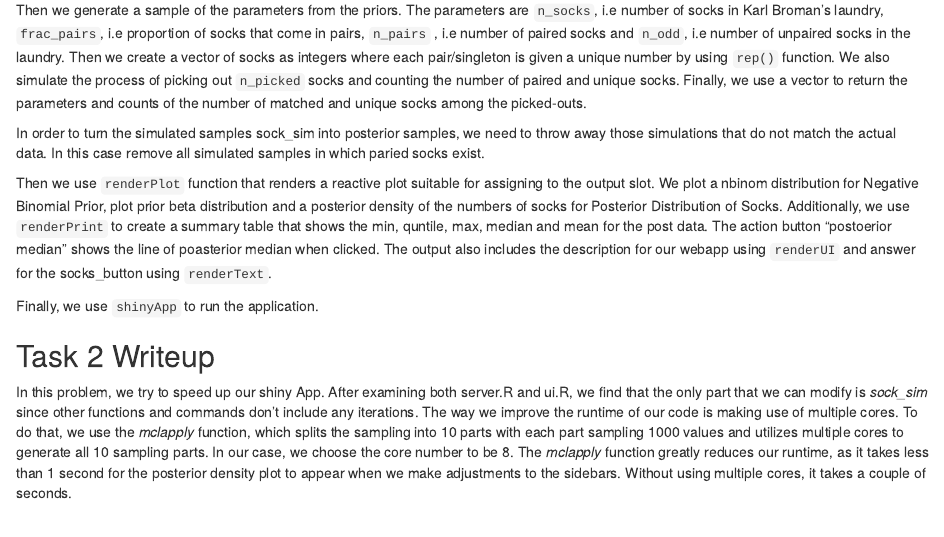
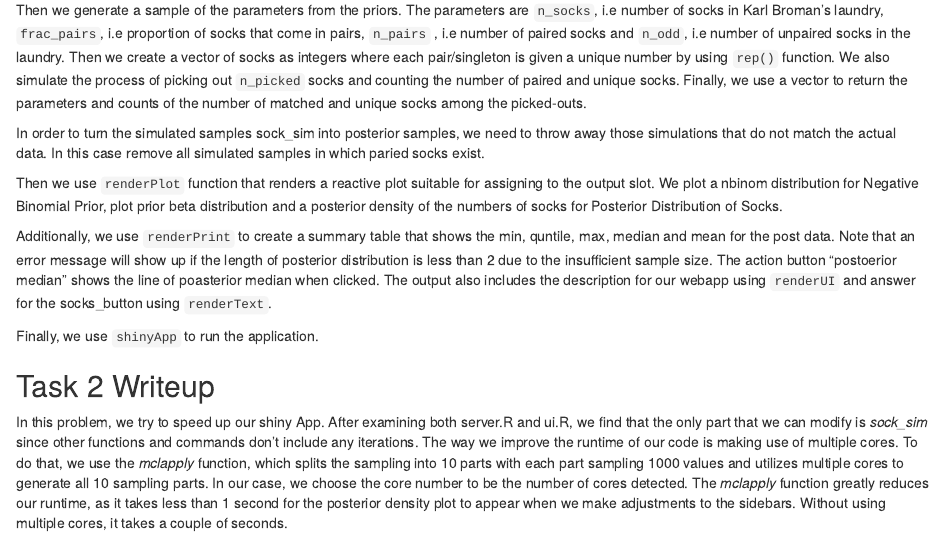
Before and after one commit to edenhuangSH/Shiny_App_of_Approximate_Bayesian_Computation_on_Karl_Broman_Socks, an R Markdown document (hw5.Rmd): the page in a window 1100 px wide, from 740 px down. Rendered offline with R 4.5, knitr and Pandoc, with nearby package versions.

Commit message:
Task 2 updated

```diff
--- a/hw5.Rmd
+++ b/hw5.Rmd
@@ -28,10 +28,15 @@ Then we generate a sample of the parameters from the priors. The parameters are
 
 In order to turn the simulated samples sock_sim into posterior samples, we need to throw away those simulations that do not match the actual data. In this case remove all simulated samples in which paried socks exist.
 
-Then we use `renderPlot` function that renders a reactive plot suitable for assigning to the output slot. We plot a nbinom distribution for Negative Binomial Prior, plot prior beta distribution and a posterior density of the numbers of socks for Posterior Distribution of Socks. Additionally, we use `renderPrint` to create a summary table that shows the min, quntile, max, median and mean for the post data. The action button "postoerior median" shows the line of poasterior median when clicked. The output also includes the description for our webapp using `renderUI` and answer for the socks_button using `renderText`.
+Then we use `renderPlot` function that renders a reactive plot suitable for assigning to the output slot. We plot a nbinom distribution for Negative Binomial Prior, plot prior beta distribution and a posterior density of the numbers of socks for Posterior Distribution of Socks.
+
+Additionally, we use `renderPrint` to create a summary table that shows the min, quntile, max, median and mean for the post data.  Note that an error message will show up if the length of posterior distribution is less than 2 due to the insufficient sample size. The action button "postoerior median" shows the line of poasterior median when clicked. The output also includes the description for our webapp using `renderUI` and answer for the socks_button using `renderText`.
 
 Finally, we use `shinyApp` to run the application.
 
+
+
+
 ## Task 2 Writeup
 
-In this problem, we try to speed up our shiny App. After examining both server.R and ui.R, we find that the only part that we can modify is *sock_sim* since other functions and commands don't include any iterations. The way we improve the runtime of our code is making use of multiple cores. To do that, we use the *mclapply* function, which splits the sampling into 10 parts with each part sampling 1000 values and utilizes multiple cores to generate all 10 sampling parts. In our case, we choose the core number to be 8. The *mclapply* function greatly reduces our runtime, as it takes less than 1 second for the posterior density plot to appear when we make adjustments to the sidebars. Without using multiple cores, it takes a couple of seconds.
+In this problem, we try to speed up our shiny App. After examining both server.R and ui.R, we find that the only part that we can modify is *sock_sim* since other functions and commands don't include any iterations. The way we improve the runtime of our code is making use of multiple cores. To do that, we use the *mclapply* function, which splits the sampling into 10 parts with each part sampling 1000 values and utilizes multiple cores to generate all 10 sampling parts. In our case, we choose the core number to be the number of cores detected. The *mclapply* function greatly reduces our runtime, as it takes less than 1 second for the posterior density plot to appear when we make adjustments to the sidebars. Without using multiple cores, it takes a couple of seconds.
--- a/server.R
+++ b/server.R
@@ -1,6 +1,8 @@
 suppressWarnings(library(shiny))
 suppressWarnings(library(ggplot2))
-suppressWarnings(library(parallel))
+suppressWarnings(library(parallel)) # package installed for Task 2
+
+num_cores = detectCores() # detect the number of cores
 
 # Define server logic required to simulate socks and draw a density plot
 server = function(input, output, session) {
@@ -45,7 +50,7 @@ server = function(input, output, session) {
         n_pairs = n_pairs,
         n_odd   = n_odd,
         frac_pair = frac_pair)
-    }), mc.cores = 8))
+    }), mc.cores = num_cores))         # for Task 2, we chose the detected cores number
   })
 
   # accept samples that match the data
```
Also changed, not shown: server.R (3 more changed lines), 1 other file. Lines whose indentation alone changed are shown as unchanged.
